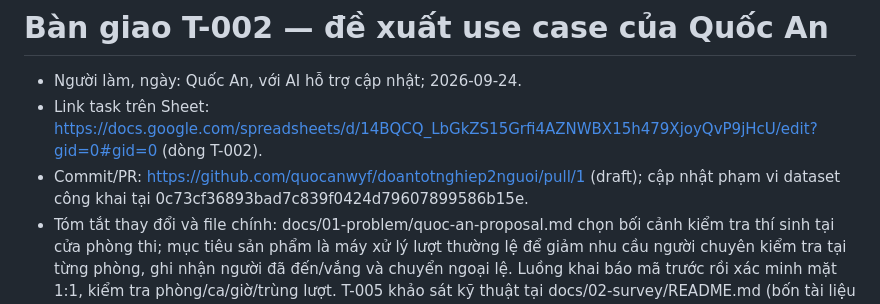
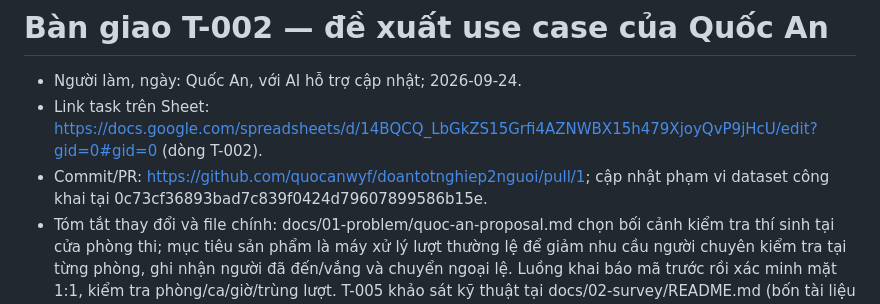
Before and after one commit to quocanwyf/doantotnghiep2nguoi, a Markdown page: docs/handoffs/T-002-de-xuat-use-case-quoc-an.md, the part around the change. Rendered like a GitHub page.

```diff
--- a/docs/handoffs/T-002-de-xuat-use-case-quoc-an.md
+++ b/docs/handoffs/T-002-de-xuat-use-case-quoc-an.md
@@ -2,7 +2,7 @@
 
 - Người làm, ngày: Quốc An, với AI hỗ trợ cập nhật; 2026-09-24.
 - Link task trên Sheet: https://docs.google.com/spreadsheets/d/14BQCQ_LbGkZS15Grfi4AZNWBX15h479XjoyQvP9jHcU/edit?gid=0#gid=0 (dòng T-002).
-- Commit/PR: https://github.com/quocanwyf/doantotnghiep2nguoi/pull/1 (draft); cập nhật phạm vi dataset công khai tại 0c73cf36893bad7c839f0424d79607899586b15e.
+- Commit/PR: https://github.com/quocanwyf/doantotnghiep2nguoi/pull/1; cập nhật phạm vi dataset công khai tại 0c73cf36893bad7c839f0424d79607899586b15e.
 - Tóm tắt thay đổi và file chính: docs/01-problem/quoc-an-proposal.md chọn bối cảnh kiểm tra thí sinh tại cửa phòng thi; mục tiêu sản phẩm là máy xử lý lượt thường lệ để giảm nhu cầu người chuyên kiểm tra tại từng phòng, ghi nhận người đã đến/vắng và chuyển ngoại lệ. Luồng khai báo mã trước rồi xác minh mặt 1:1, kiểm tra phòng/ca/giờ/trùng lượt. T-005 khảo sát kỹ thuật tại docs/02-survey/README.md (bốn tài liệu phân rã, dataset, model và thí nghiệm).
 - Cách kiểm tra; kết quả thực tế: đối chiếu với T-005 và quy chế THPT được công bố. Chưa có mã, benchmark hoặc pilot để chứng minh mức giảm nhân sự. Đồ án dự kiến dùng dataset công khai cho nhận diện và hồ sơ giả lập cho nghiệp vụ, không xin dữ liệu thí sinh kỳ thi thật. Quy chế THPT vẫn có bước giám thị đối chiếu trực tiếp.
 - Quyết định hoặc giả định liên quan: Quốc An thông báo nhóm đã chọn bối cảnh T-002 ở T-004. Sheet và docs/00-project/decisions/ chưa có bản ghi ngày/người chốt/nguồn; cần đồng bộ để đây là quyết định chính thức của repo. Chưa chốt dataset, model, ngưỡng hay thuật toán tối ưu.
```
Also changed, not shown: docs/00-project/status.md (+1 -1 lines), docs/handoffs/T-005-khao-sat-ky-thuat-quoc-an.md (+1 -1 lines).
